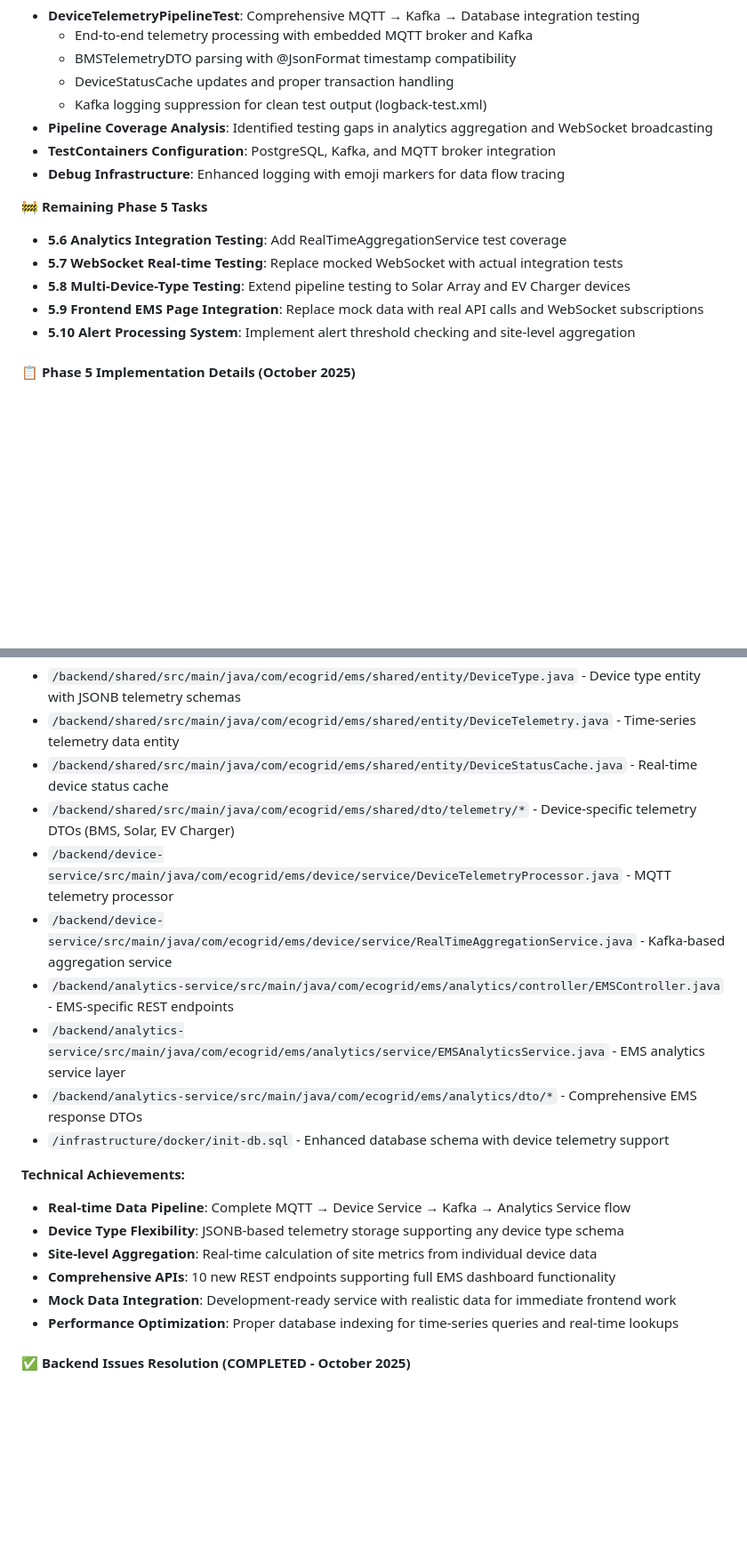
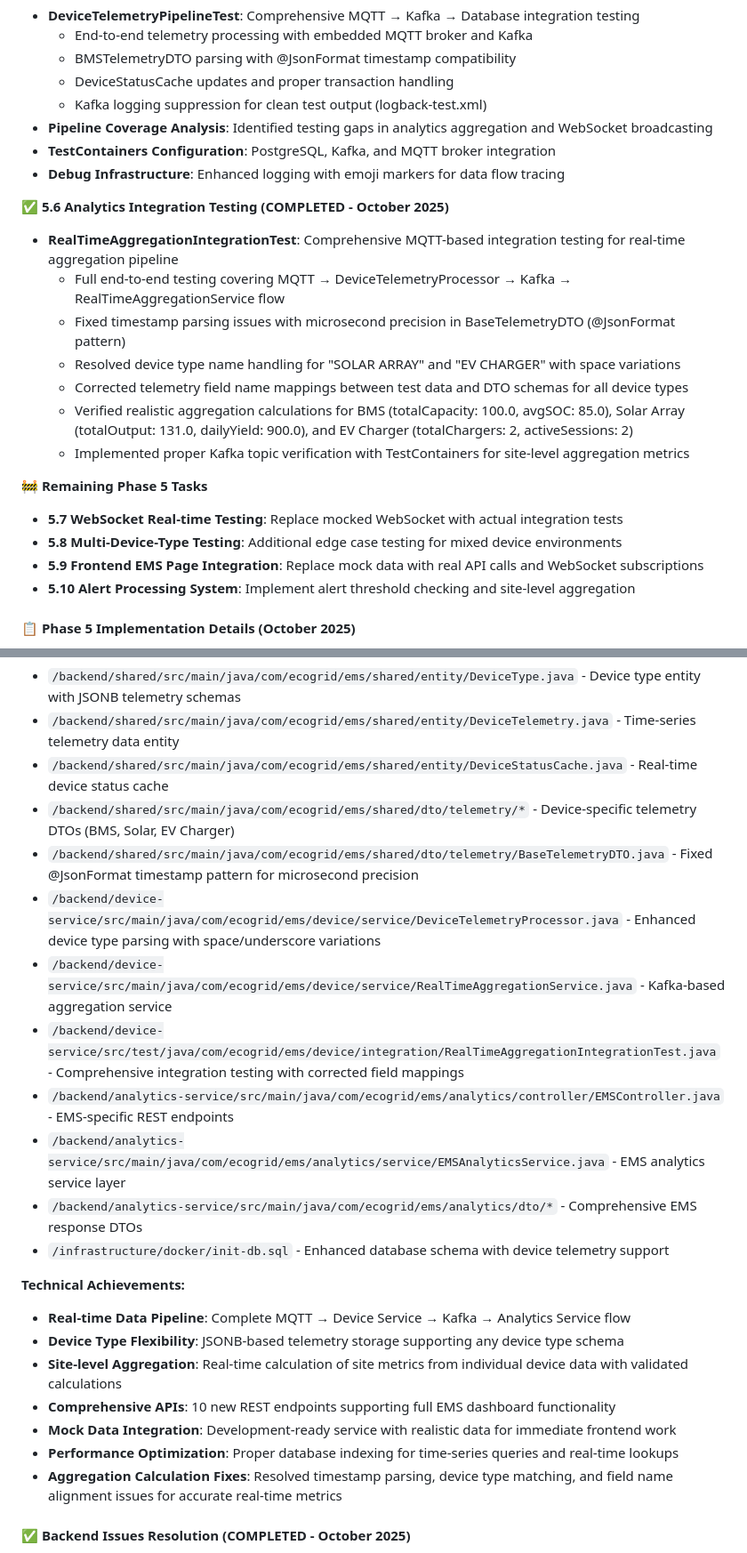
Before and after one commit to kgonidisorg/ems, a Markdown page: docs/Project.md, 2 parts joined by grey strips. Shown at 89% size. Rendered like a GitHub page; blank space fills up the shorter version.

Commit message:
docs: update Project.md with Phase 5.6 completion
- Mark Analytics Integration Testing as COMPLETED (October 2025)
- Update Phase 5 progress from 60% to 75% complete
- Document aggregation calculation fixes and integration testing achievements
- Add technical details about timestamp parsing, device type matching, and field mapping fixes
- Update file enhancement list with BaseTelemetryDTO and RealTimeAggregationIntegrationTest

Phase 5.6 Analytics Integration Testing milestone completed with validated aggregation calculations for all device types (BMS, Solar Array, EV Charger).

```diff
--- a/docs/Project.md
+++ b/docs/Project.md
@@ -352,10 +352,18 @@ class WebSocketClient {
 - **TestContainers Configuration**: PostgreSQL, Kafka, and MQTT broker integration
 - **Debug Infrastructure**: Enhanced logging with emoji markers for data flow tracing
 
+**✅ 5.6 Analytics Integration Testing (COMPLETED - October 2025)**
+- **RealTimeAggregationIntegrationTest**: Comprehensive MQTT-based integration testing for real-time aggregation pipeline
+  - Full end-to-end testing covering MQTT → DeviceTelemetryProcessor → Kafka → RealTimeAggregationService flow
+  - Fixed timestamp parsing issues with microsecond precision in BaseTelemetryDTO (@JsonFormat pattern)
+  - Resolved device type name handling for "SOLAR ARRAY" and "EV CHARGER" with space variations
+  - Corrected telemetry field name mappings between test data and DTO schemas for all device types
+  - Verified realistic aggregation calculations for BMS (totalCapacity: 100.0, avgSOC: 85.0), Solar Array (totalOutput: 131.0, dailyYield: 900.0), and EV Charger (totalChargers: 2, activeSessions: 2)
+  - Implemented proper Kafka topic verification with TestContainers for site-level aggregation metrics
+
 **🚧 Remaining Phase 5 Tasks**
-- **5.6 Analytics Integration Testing**: Add RealTimeAggregationService test coverage
 - **5.7 WebSocket Real-time Testing**: Replace mocked WebSocket with actual integration tests
-- **5.8 Multi-Device-Type Testing**: Extend pipeline testing to Solar Array and EV Charger devices
+- **5.8 Multi-Device-Type Testing**: Additional edge case testing for mixed device environments
 - **5.9 Frontend EMS Page Integration**: Replace mock data with real API calls and WebSocket subscriptions
 - **5.10 Alert Processing System**: Implement alert threshold checking and site-level aggregation
 
@@ -366,8 +374,10 @@ class WebSocketClient {
 - `/backend/shared/src/main/java/com/ecogrid/ems/shared/entity/DeviceTelemetry.java` - Time-series telemetry data entity
 - `/backend/shared/src/main/java/com/ecogrid/ems/shared/entity/DeviceStatusCache.java` - Real-time device status cache
 - `/backend/shared/src/main/java/com/ecogrid/ems/shared/dto/telemetry/*` - Device-specific telemetry DTOs (BMS, Solar, EV Charger)
-- `/backend/device-service/src/main/java/com/ecogrid/ems/device/service/DeviceTelemetryProcessor.java` - MQTT telemetry processor
+- `/backend/shared/src/main/java/com/ecogrid/ems/shared/dto/telemetry/BaseTelemetryDTO.java` - Fixed @JsonFormat timestamp pattern for microsecond precision
+- `/backend/device-service/src/main/java/com/ecogrid/ems/device/service/DeviceTelemetryProcessor.java` - Enhanced device type parsing with space/underscore variations
 - `/backend/device-service/src/main/java/com/ecogrid/ems/device/service/RealTimeAggregationService.java` - Kafka-based aggregation service
+- `/backend/device-service/src/test/java/com/ecogrid/ems/device/integration/RealTimeAggregationIntegrationTest.java` - Comprehensive integration testing with corrected field mappings
 - `/backend/analytics-service/src/main/java/com/ecogrid/ems/analytics/controller/EMSController.java` - EMS-specific REST endpoints
 - `/backend/analytics-service/src/main/java/com/ecogrid/ems/analytics/service/EMSAnalyticsService.java` - EMS analytics service layer
 - `/backend/analytics-service/src/main/java/com/ecogrid/ems/analytics/dto/*` - Comprehensive EMS response DTOs
@@ -376,10 +386,11 @@ class WebSocketClient {
 **Technical Achievements:**
 - **Real-time Data Pipeline**: Complete MQTT → Device Service → Kafka → Analytics Service flow
 - **Device Type Flexibility**: JSONB-based telemetry storage supporting any device type schema
-- **Site-level Aggregation**: Real-time calculation of site metrics from individual device data
+- **Site-level Aggregation**: Real-time calculation of site metrics from individual device data with validated calculations
 - **Comprehensive APIs**: 10 new REST endpoints supporting full EMS dashboard functionality
 - **Mock Data Integration**: Development-ready service with realistic data for immediate frontend work
 - **Performance Optimization**: Proper database indexing for time-series queries and real-time lookups
+- **Aggregation Calculation Fixes**: Resolved timestamp parsing, device type matching, and field name alignment issues for accurate real-time metrics
 
 #### ✅ Backend Issues Resolution (COMPLETED - October 2025)
 - **Redis Health Checks**: ✅ RESOLVED - Redis connectivity working, health checks functional
```
Also changed, not shown: other parts of docs/Project.md (+2 -2 lines).
